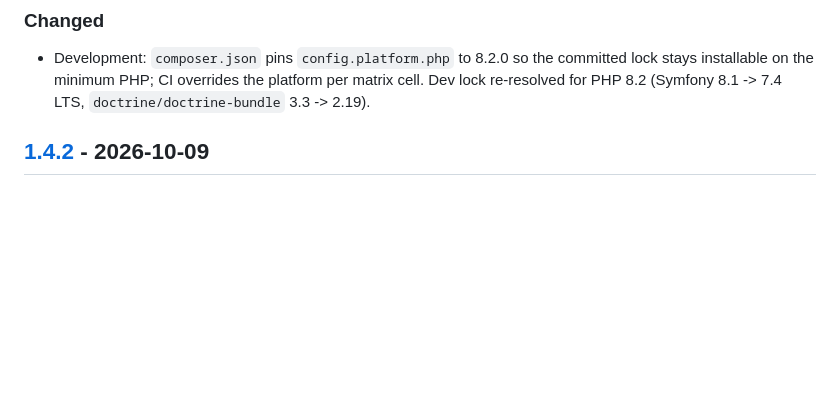
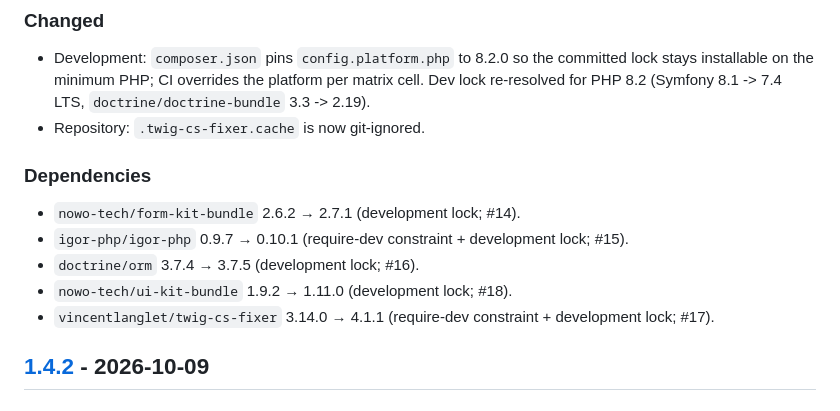
Before and after one commit to nowo-tech/MarketingKitBundle, a Markdown page: docs/CHANGELOG.md, the part around one of its changes. GitHub-like rendering; blank space fills up the shorter version.

Commit message:
Release v1.4.3: dependency refresh and repository maintenance.
Co-Authored-By: Claude Opus 5.5 <noreply@anthropic.com>

```diff
--- a/docs/CHANGELOG.md
+++ b/docs/CHANGELOG.md
@@ -10,6 +12,15 @@ and this project adheres to [Semantic Versioning](https://semver.org/spec/v2.0.0
 ### Changed
 
 - Development: `composer.json` pins `config.platform.php` to 8.2.0 so the committed lock stays installable on the minimum PHP; CI overrides the platform per matrix cell. Dev lock re-resolved for PHP 8.2 (Symfony 8.1 -> 7.4 LTS, `doctrine/doctrine-bundle` 3.3 -> 2.19).
+- Repository: `.twig-cs-fixer.cache` is now git-ignored.
+
+### Dependencies
+
+- `nowo-tech/form-kit-bundle` 2.6.2 → 2.7.1 (development lock; #14).
+- `igor-php/igor-php` 0.9.7 → 0.10.1 (require-dev constraint + development lock; #15).
+- `doctrine/orm` 3.7.4 → 3.7.5 (development lock; #16).
+- `nowo-tech/ui-kit-bundle` 1.9.2 → 1.11.0 (development lock; #18).
+- `vincentlanglet/twig-cs-fixer` 3.14.0 → 4.1.1 (require-dev constraint + development lock; #17).
 
 ## [1.4.2] - 2026-10-09
 
```
Also changed, not shown: other parts of docs/CHANGELOG.md (+3 -0 lines), docs/UPGRADING.md (+11 -2 lines).
